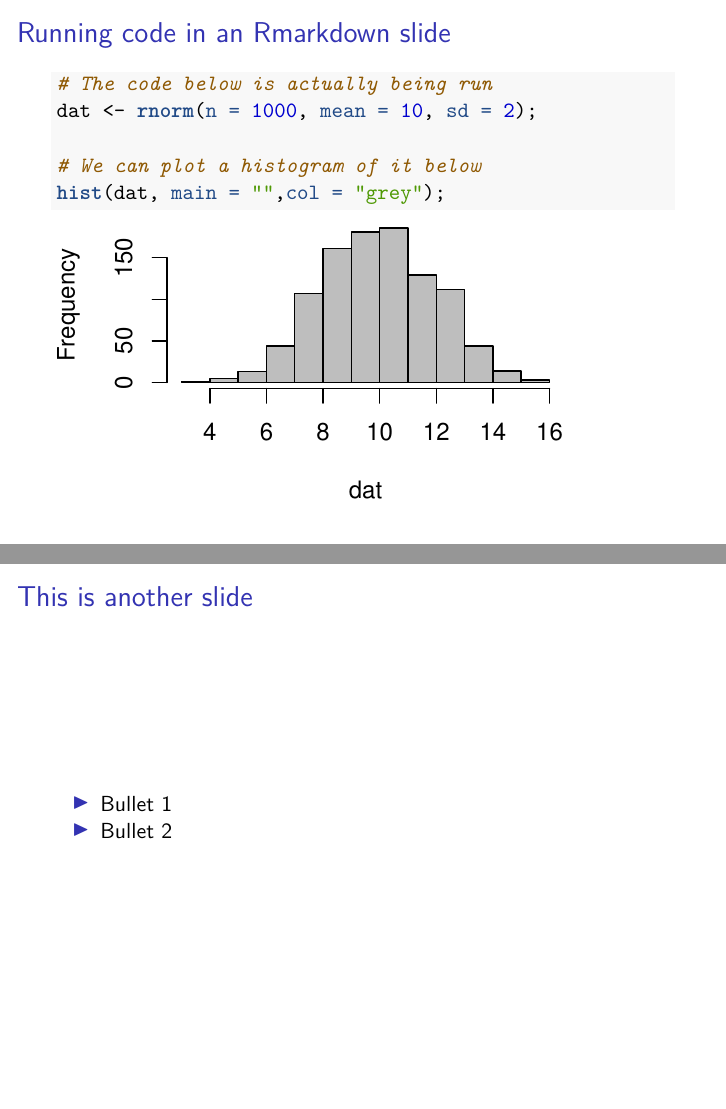
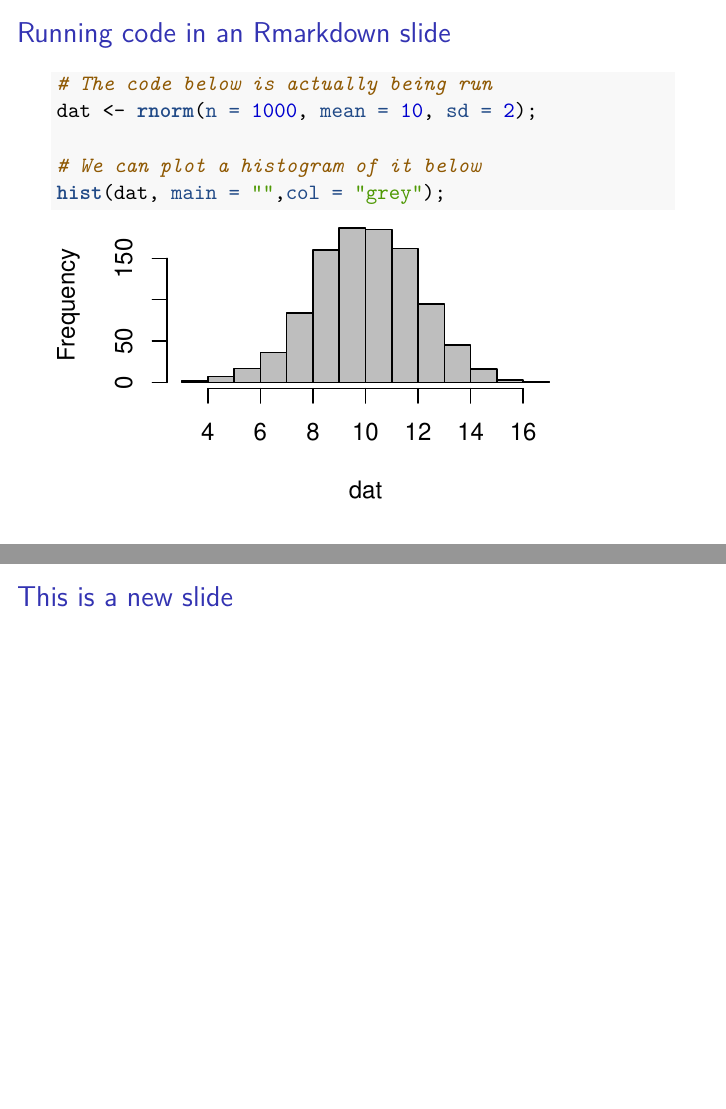
Before and after one commit to StirlingCodingClub/slides_in_rmarkdown, an R Markdown document (slides.Rmd): pages 10 and 18 of 18 before the commit and pages 10 and 17 of 17 after it, joined at a grey line. The pictures show the output file slides.pdf that the author committed with the source.

Commit message:
More slides

````diff
--- a/slides.Rmd
+++ b/slides.Rmd
@@ -3,9 +3,9 @@ title: "Getting started with Rmarkdown presentations"
 author: "Brad Duthie"
 date: "09 FEB 2022"
 output:
+  ioslides_presentation: default
   beamer_presentation: default
   slidy_presentation: default
-  ioslides_presentation: default
 ---
 
 # Before starting to code
@@ -113,7 +113,7 @@ hist(dat, main = "",col = "grey");
 ```
 
 
-## Separating a slide into columns gets tricky {.columns-2}
+## Separating a slide into columns gets tricky {.smaller .columns-2}
 
 Dividing an entire slide into two columns can be done using a bit of code at the end of the title.
 
@@ -221,10 +221,3 @@ If all else fails, you can just make a picture of what you want and insert it as
 
 This is a new slide
 -------------------------------
-
-
-This is another slide
-------------------------------
-
-- Bullet 1
-- Bullet 2
````
Also changed, not shown: slides.html, slides.pdf, slides.Rmd (6 more changed lines).
